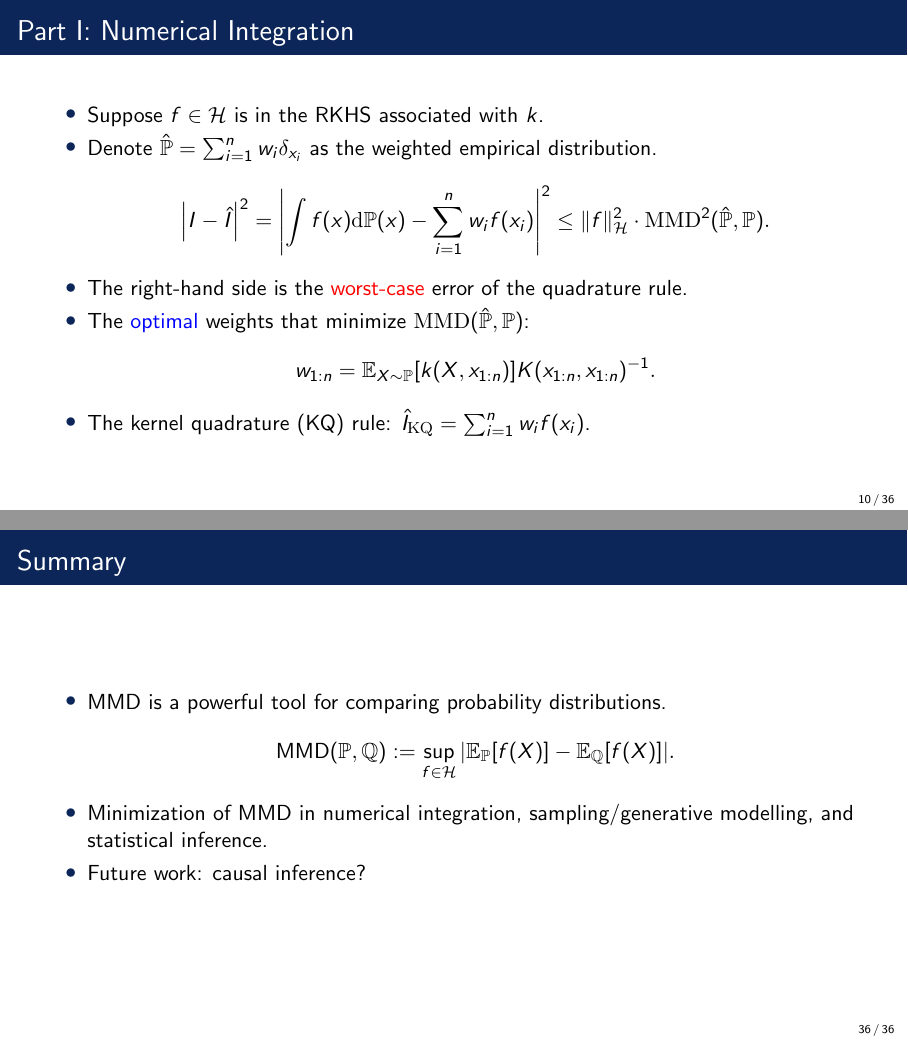
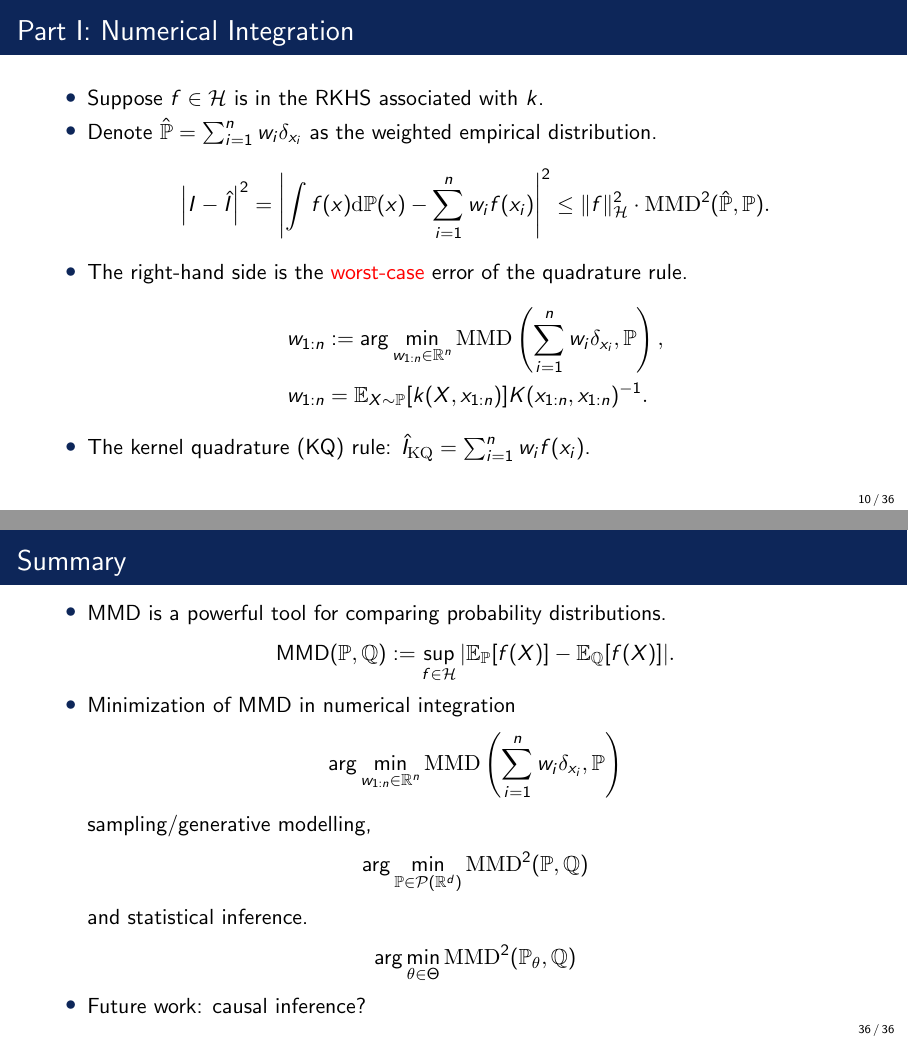
Before and after one commit to hudsonchen/minimum_mmd_slides, LaTeX slides (minimum_MMD/__main__.tex): pages 10 and 36 of 38, joined at a grey line. Compiled offline with pdfLaTeX.

Commit message:
Updates from Overleaf

```diff
--- a/minimum_MMD/__main__.tex
+++ b/minimum_MMD/__main__.tex
@@ -27,6 +27,7 @@
 
 \usepackage{amsthm}
 \newtheorem{thm}{Theorem}
+\newtheorem*{thm*}{Theorem}
 \newtheorem{cor}[theorem]{Corollary}
 \newtheorem{lem}[theorem]{Lemma}
 \newtheorem{prop}[theorem]{Proposition}
@@ -471,10 +472,9 @@
             \leq \|f\|_{\calH}^2 \cdot
             \mathrm{MMD}^2(\hat{\Pb}, \Pb) .         \end{align*}
         \item The right-hand side is the \red{worst-case} error of the quadrature rule.
-        \item The \blue{optimal} weights that minimize $\mathrm{MMD}(\hat{\Pb}, \Pb)$:
         \begin{align*}
-            w_{1:n}
-            = \E_{X \sim \Pb}[k(X, x_{1:n})]
+            w_{1:n} &:= \arg\min_{w_{1:n}\in\R^n} \mmd\left(\sum_{i=1}^n w_i \delta_{x_i}, \Pb\right), \\
+            w_{1:n} &= \E_{X \sim \Pb}[k(X, x_{1:n})]
             K(x_{1:n},x_{1:n})^{-1} .
         \end{align*}
         \item The kernel quadrature (KQ) rule: $\hat{I}_{\mathrm{KQ}} = \sum_{i=1}^n w_i f(x_i)$.
@@ -1190,7 +1190,21 @@
             \text{MMD}(\Pb, \Qb) := \sup_{f \in \calH}
             |\E_{\Pb}[f(X)] - \E_{\Qb}[f(X)]|.
         \end{align*}
-        \item Minimization of MMD in numerical integration, sampling/generative modelling, and statistical inference.
+        \item Minimization of MMD in numerical integration
+        \begin{align*}
+            \arg\min_{w_{1:n}\in\R^n} \mmd\left(\sum_{i=1}^n w_i \delta_{x_i}, \Pb\right)
+        \end{align*}
+
+        sampling/generative modelling,
+        \begin{align*}
+            \arg\min_{\Pb \in \calP(\R^d)} \mmd^2(\Pb, \Qb)
+        \end{align*}
+
+        and statistical inference.
+        \begin{align*}
+            \arg\min_{\theta \in \Theta}
+                \mathrm{MMD}^2(\Pb_\theta,\Qb)
+        \end{align*}
         \item Future work: causal inference?
     \end{itemize}
 
```
Also changed, not shown: minimum_MMD/__main__.tex (10 more changed lines).
